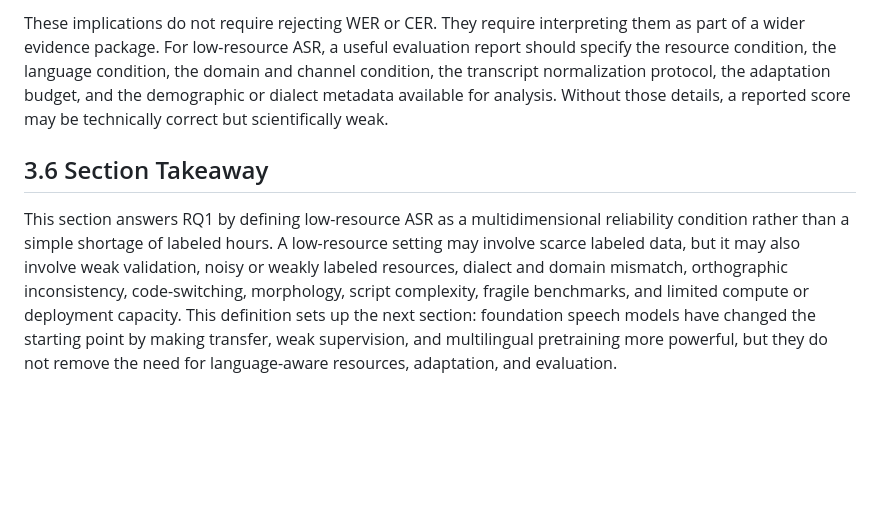
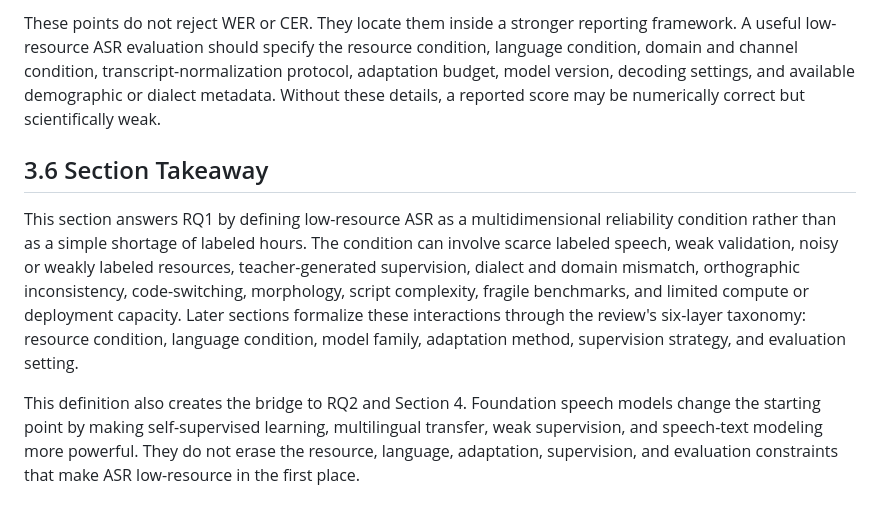
Before and after one commit to asmatkhan925/AIR_review, a Markdown page: 07_draft_sections/03_what_makes_asr_low_resource.md, the part around one of its changes. Rendered like a GitHub page; blank space fills up the shorter version.

```diff
--- a/07_draft_sections/03_what_makes_asr_low_resource.md
+++ b/07_draft_sections/03_what_makes_asr_low_resource.md
@@ -42,6 +40,8 @@ The Core 60 and Block F evidence support three evaluation implications. First, b
 
-These implications do not require rejecting WER or CER. They require interpreting them as part of a wider evidence package. For low-resource ASR, a useful evaluation report should specify the resource condition, the language condition, the domain and channel condition, the transcript normalization protocol, the adaptation budget, and the demographic or dialect metadata available for analysis. Without those details, a reported score may be technically correct but scientifically weak.
+These points do not reject WER or CER. They locate them inside a stronger reporting framework. A useful low-resource ASR evaluation should specify the resource condition, language condition, domain and channel condition, transcript-normalization protocol, adaptation budget, model version, decoding settings, and available demographic or dialect metadata. Without these details, a reported score may be numerically correct but scientifically weak.
 
 ## 3.6 Section Takeaway
 
-This section answers RQ1 by defining low-resource ASR as a multidimensional reliability condition rather than a simple shortage of labeled hours. A low-resource setting may involve scarce labeled data, but it may also involve weak validation, noisy or weakly labeled resources, dialect and domain mismatch, orthographic inconsistency, code-switching, morphology, script complexity, fragile benchmarks, and limited compute or deployment capacity. This definition sets up the next section: foundation speech models have changed the starting point by making transfer, weak supervision, and multilingual pretraining more powerful, but they do not remove the need for language-aware resources, adaptation, and evaluation.
+This section answers RQ1 by defining low-resource ASR as a multidimensional reliability condition rather than as a simple shortage of labeled hours. The condition can involve scarce labeled speech, weak validation, noisy or weakly labeled resources, teacher-generated supervision, dialect and domain mismatch, orthographic inconsistency, code-switching, morphology, script complexity, fragile benchmarks, and limited compute or deployment capacity. Later sections formalize these interactions through the review's six-layer taxonomy: resource condition, language condition, model family, adaptation method, supervision strategy, and evaluation setting.
+
+This definition also creates the bridge to RQ2 and Section 4. Foundation speech models change the starting point by making self-supervised learning, multilingual transfer, weak supervision, and speech-text modeling more powerful. They do not erase the resource, language, adaptation, supervision, and evaluation constraints that make ASR low-resource in the first place.
```
Also changed, not shown: other parts of 07_draft_sections/03_what_makes_asr_low_resource.md (+14 -16 lines), 00_project_management/decision_log.md (+4 -0 lines), 07_draft_sections/03_what_makes_asr_low_resource_evidence_notes.md (+31 -17 lines).
